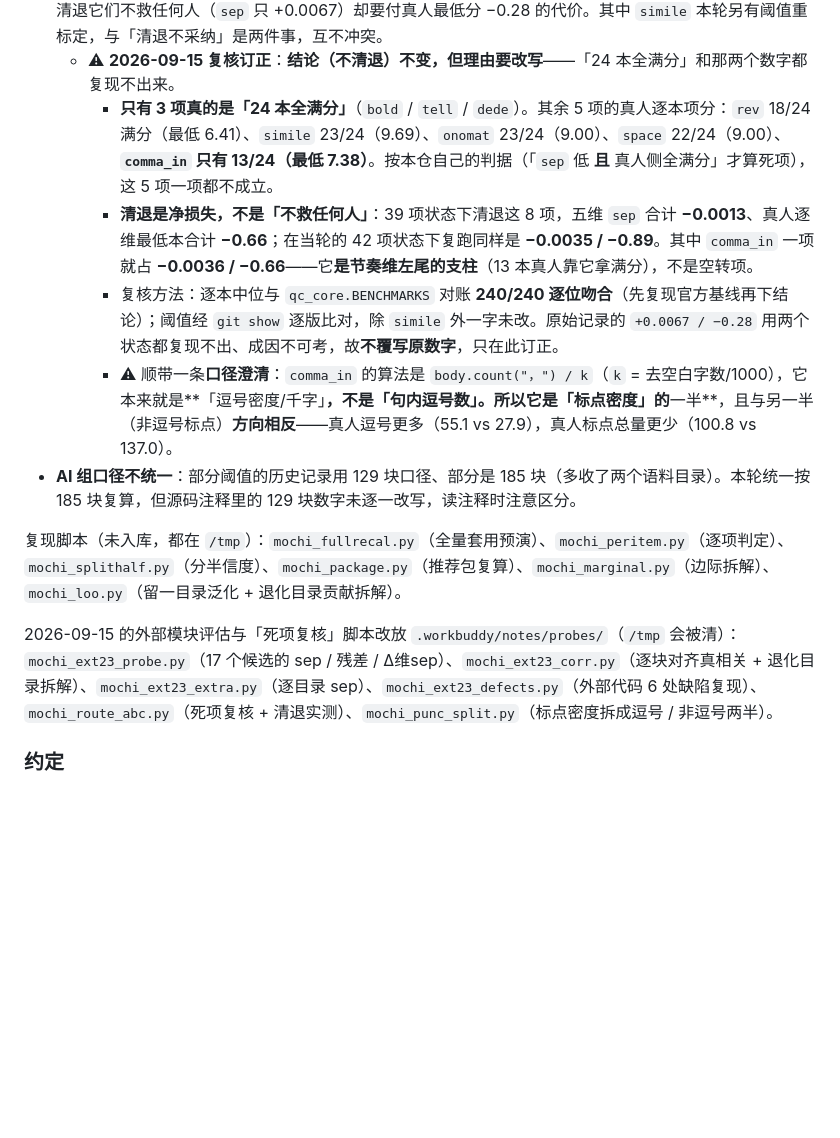
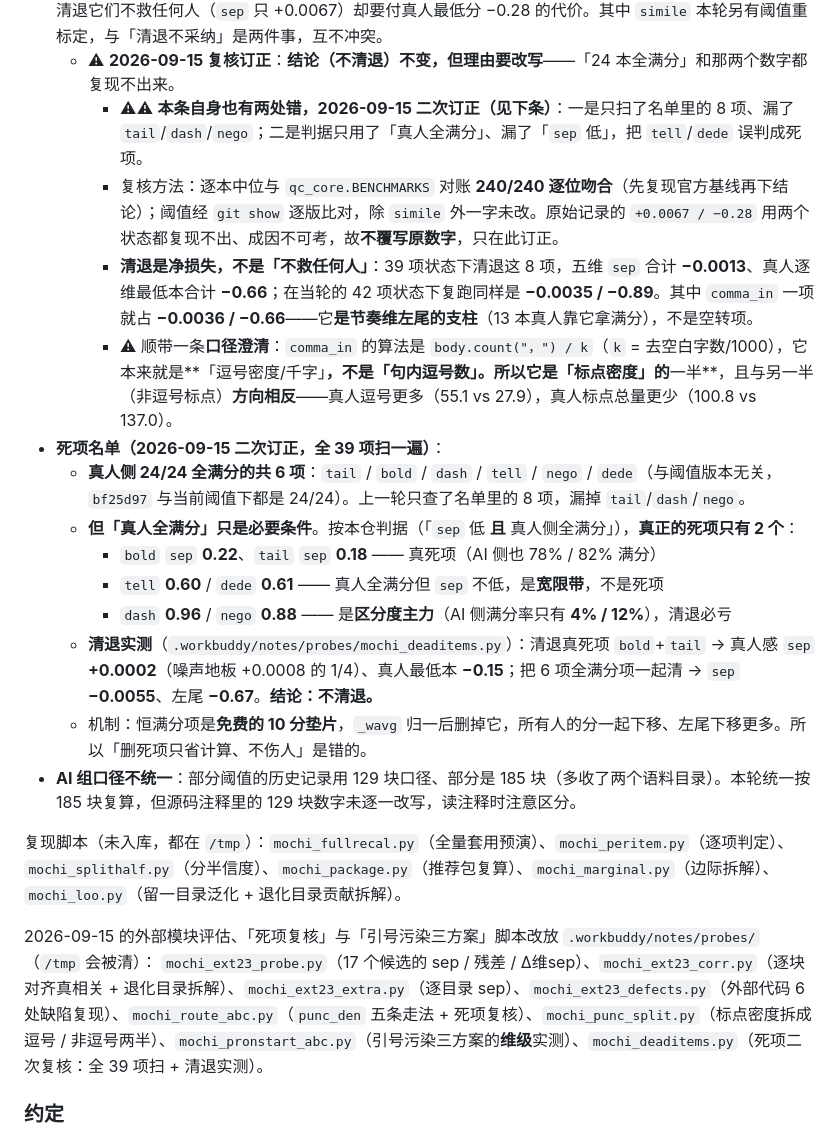
Before and after one commit to yycqyjq/mochi-ruler, a Markdown page: README.md, the part around the change. Drawn GitHub-style; blank space fills up the shorter version.

Commit message:
README：死项名单二次订正 —— 上一轮复核自身有两处错
上一轮（1484b0d）的「死项复核」结论方向对（不清退），但它自己犯了两个错，
这次全 39 项扫一遍后改对：

一、名单不全
只扫了当时「八个死项」名单里的 8 项，漏掉 tail / dash / nego。
全库扫下来，真人侧 24/24 全满分的其实是 6 项：
  tail / bold / dash / tell / nego / dede
（与阈值版本无关：bf25d97 与当前阈值下都是 24/24）

二、判据用错
只用了「真人侧全满分」，漏了「sep 低」，把 tell / dede 误判成死项。
按本仓判据（sep 低 且 真人全满分），真死项只有 2 个：
  bold sep 0.22、tail sep 0.18  → 真死项（AI 侧也 78% / 82% 满分）
  tell 0.60 / dede 0.61         → 宽限带，不是死项
  dash 0.96 / nego 0.88         → 区分度主力（AI 满分率仅 4% / 12%）

三、清退实测（探针 mochi_deaditems.py）
清退 bold+tail → 真人感 Δsep +0.0002（噪声地板 +0.0008 的 1/4）、左尾 −0.15
6 项全清     → Δsep −0.0055、左尾 −0.67
机制：恒满分项是「免费的 10 分垫片」，_wavg 归一后删掉它，所有人的分一起
下移、左尾下移更多。「删死项只省计算、不伤人」是错的。

结论不变：不清退。新增可复现探针，并补进 README 的脚本清单。

```diff
--- a/README.md
+++ b/README.md
@@ -355,16 +355,24 @@ AI 的叙述像一台摄像机：谁站在哪、看着什么、光落在哪，
 - **27 项逐项判定为「不采纳」**。其中两个是「赚 `sep` 但压真人」的大项：`cv`（+0.0050 / **−0.42**）、`para_cv`（+0.0072 / **−0.32**）——正好印证判据。
 - **八个死项**：`bold` / `tell` / `dede` / `rev` / `onomat` / `space` / `simile` / `comma_in`——真人侧 24 本全满分，清退它们不救任何人（`sep` 只 +0.0067）却要付真人最低分 −0.28 的代价。其中 `simile` 本轮另有阈值重标定，与「清退不采纳」是两件事，互不冲突。
   - ⚠ **2026-09-15 复核订正**：**结论（不清退）不变，但理由要改写**——「24 本全满分」和那两个数字都复现不出来。
-    - **只有 3 项真的是「24 本全满分」**（`bold` / `tell` / `dede`）。其余 5 项的真人逐本项分：`rev` 18/24 满分（最低 6.41）、`simile` 23/24（9.69）、`onomat` 23/24（9.00）、`space` 22/24（9.00）、**`comma_in` 只有 13/24（最低 7.38）**。按本仓自己的判据（「`sep` 低 **且** 真人侧全满分」才算死项），这 5 项一项都不成立。
+    - ⚠⚠ **本条自身也有两处错，2026-09-15 二次订正（见下条）**：一是只扫了名单里的 8 项、漏了 `tail`/`dash`/`nego`；二是判据只用了「真人全满分」、漏了「`sep` 低」，把 `tell`/`dede` 误判成死项。
+    - 复核方法：逐本中位与 `qc_core.BENCHMARKS` 对账 **240/240 逐位吻合**（先复现官方基线再下结论）；阈值经 `git show` 逐版比对，除 `simile` 外一字未改。原始记录的 `+0.0067 / −0.28` 用两个状态都复现不出、成因不可考，故**不覆写原数字**，只在此订正。
     - **清退是净损失，不是「不救任何人」**：39 项状态下清退这 8 项，五维 `sep` 合计 **−0.0013**、真人逐维最低本合计 **−0.66**；在当轮的 42 项状态下复跑同样是 **−0.0035 / −0.89**。其中 `comma_in` 一项就占 **−0.0036 / −0.66**——它**是节奏维左尾的支柱**（13 本真人靠它拿满分），不是空转项。
-    - 复核方法：逐本中位与 `qc_core.BENCHMARKS` 对账 **240/240 逐位吻合**（先复现官方基线再下结论）；阈值经 `git show` 逐版比对，除 `simile` 外一字未改。原始记录的 `+0.0067 / −0.28` 用两个状态都复现不出、成因不可考，故**不覆写原数字**，只在此订正。
     - ⚠ 顺带一条**口径澄清**：`comma_in` 的算法是 `body.count("，") / k`（`k` = 去空白字数/1000），它本来就是**「逗号密度/千字」**，不是「句内逗号数」。所以它是「标点密度」的**一半**，且与另一半（非逗号标点）**方向相反**——真人逗号更多（55.1 vs 27.9），真人标点总量更少（100.8 vs 137.0）。
+- **死项名单（2026-09-15 二次订正，全 39 项扫一遍）**：
+  - **真人侧 24/24 全满分的共 6 项**：`tail` / `bold` / `dash` / `tell` / `nego` / `dede`（与阈值版本无关，`bf25d97` 与当前阈值下都是 24/24）。上一轮只查了名单里的 8 项，漏掉 `tail`/`dash`/`nego`。
+  - **但「真人全满分」只是必要条件**。按本仓判据（「`sep` 低 **且** 真人侧全满分」），**真正的死项只有 2 个**：
+    - `bold` `sep` **0.22**、`tail` `sep` **0.18** —— 真死项（AI 侧也 78% / 82% 满分）
+    - `tell` **0.60** / `dede` **0.61** —— 真人全满分但 `sep` 不低，是**宽限带**，不是死项
+    - `dash` **0.96** / `nego` **0.88** —— 是**区分度主力**（AI 侧满分率只有 **4% / 12%**），清退必亏
+  - **清退实测**（`.workbuddy/notes/probes/mochi_deaditems.py`）：清退真死项 `bold`+`tail` → 真人感 `sep` **+0.0002**（噪声地板 +0.0008 的 1/4）、真人最低本 **−0.15**；把 6 项全满分项一起清 → `sep` **−0.0055**、左尾 **−0.67**。**结论：不清退。**
+  - 机制：恒满分项是**免费的 10 分垫片**，`_wavg` 归一后删掉它，所有人的分一起下移、左尾下移更多。所以「删死项只省计算、不伤人」是错的。
 - **AI 组口径不统一**：部分阈值的历史记录用 129 块口径、部分是 185 块（多收了两个语料目录）。本轮统一按 185 块复算，但源码注释里的 129 块数字未逐一改写，读注释时注意区分。
 
 复现脚本（未入库，都在 `/tmp`）：`mochi_fullrecal.py`（全量套用预演）、`mochi_peritem.py`（逐项判定）、`mochi_splithalf.py`（分半信度）、`mochi_package.py`（推荐包复算）、`mochi_marginal.py`（边际拆解）、`mochi_loo.py`（留一目录泛化 + 退化目录贡献拆解）。
 
-2026-09-15 的外部模块评估与「死项复核」脚本改放 `.workbuddy/notes/probes/`（`/tmp` 会被清）：
-`mochi_ext23_probe.py`（17 个候选的 sep / 残差 / Δ维sep）、`mochi_ext23_corr.py`（逐块对齐真相关 + 退化目录拆解）、`mochi_ext23_extra.py`（逐目录 sep）、`mochi_ext23_defects.py`（外部代码 6 处缺陷复现）、`mochi_route_abc.py`（死项复核 + 清退实测）、`mochi_punc_split.py`（标点密度拆成逗号 / 非逗号两半）。
+2026-09-15 的外部模块评估、「死项复核」与「引号污染三方案」脚本改放 `.workbuddy/notes/probes/`（`/tmp` 会被清）：
+`mochi_ext23_probe.py`（17 个候选的 sep / 残差 / Δ维sep）、`mochi_ext23_corr.py`（逐块对齐真相关 + 退化目录拆解）、`mochi_ext23_extra.py`（逐目录 sep）、`mochi_ext23_defects.py`（外部代码 6 处缺陷复现）、`mochi_route_abc.py`（`punc_den` 五条走法 + 死项复核）、`mochi_punc_split.py`（标点密度拆成逗号 / 非逗号两半）、`mochi_pronstart_abc.py`（引号污染三方案的**维级**实测）、`mochi_deaditems.py`（死项二次复核：全 39 项扫 + 清退实测）。
 
 ### 约定
 
```
